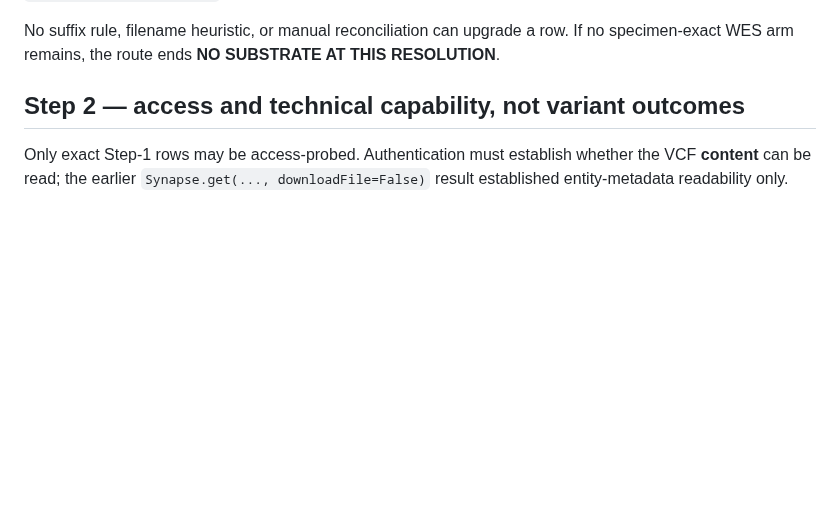
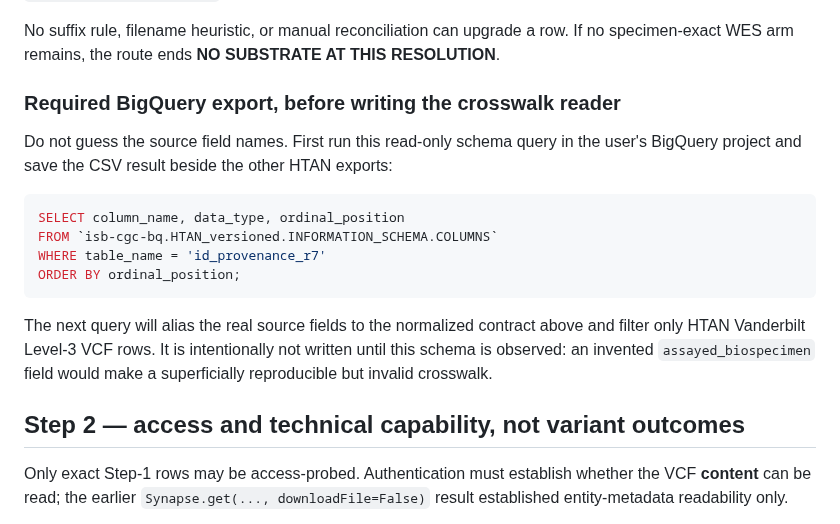
Before and after one commit to diegomardian/BetterRiseProject, a Markdown page: docs/wes_subtype_plan.md, the part around the change. Drawn GitHub-style; blank space fills up the shorter version.

Commit message:
docs: require observed WES provenance schema

````diff
--- a/docs/wes_subtype_plan.md
+++ b/docs/wes_subtype_plan.md
@@ -54,6 +54,24 @@ non-match remains in the output with one of: `no_participant_vcf`,
 No suffix rule, filename heuristic, or manual reconciliation can upgrade a
 row. If no specimen-exact WES arm remains, the route ends **NO SUBSTRATE AT
 THIS RESOLUTION**.
+
+### Required BigQuery export, before writing the crosswalk reader
+
+Do not guess the source field names. First run this read-only schema query in
+the user's BigQuery project and save the CSV result beside the other HTAN
+exports:
+
+```sql
+SELECT column_name, data_type, ordinal_position
+FROM `isb-cgc-bq.HTAN_versioned.INFORMATION_SCHEMA.COLUMNS`
+WHERE table_name = 'id_provenance_r7'
+ORDER BY ordinal_position;
+```
+
+The next query will alias the real source fields to the normalized contract
+above and filter only HTAN Vanderbilt Level-3 VCF rows. It is intentionally not
+written until this schema is observed: an invented `assayed_biospecimen` field
+would make a superficially reproducible but invalid crosswalk.
 
 ## Step 2 — access and technical capability, not variant outcomes
 
````
